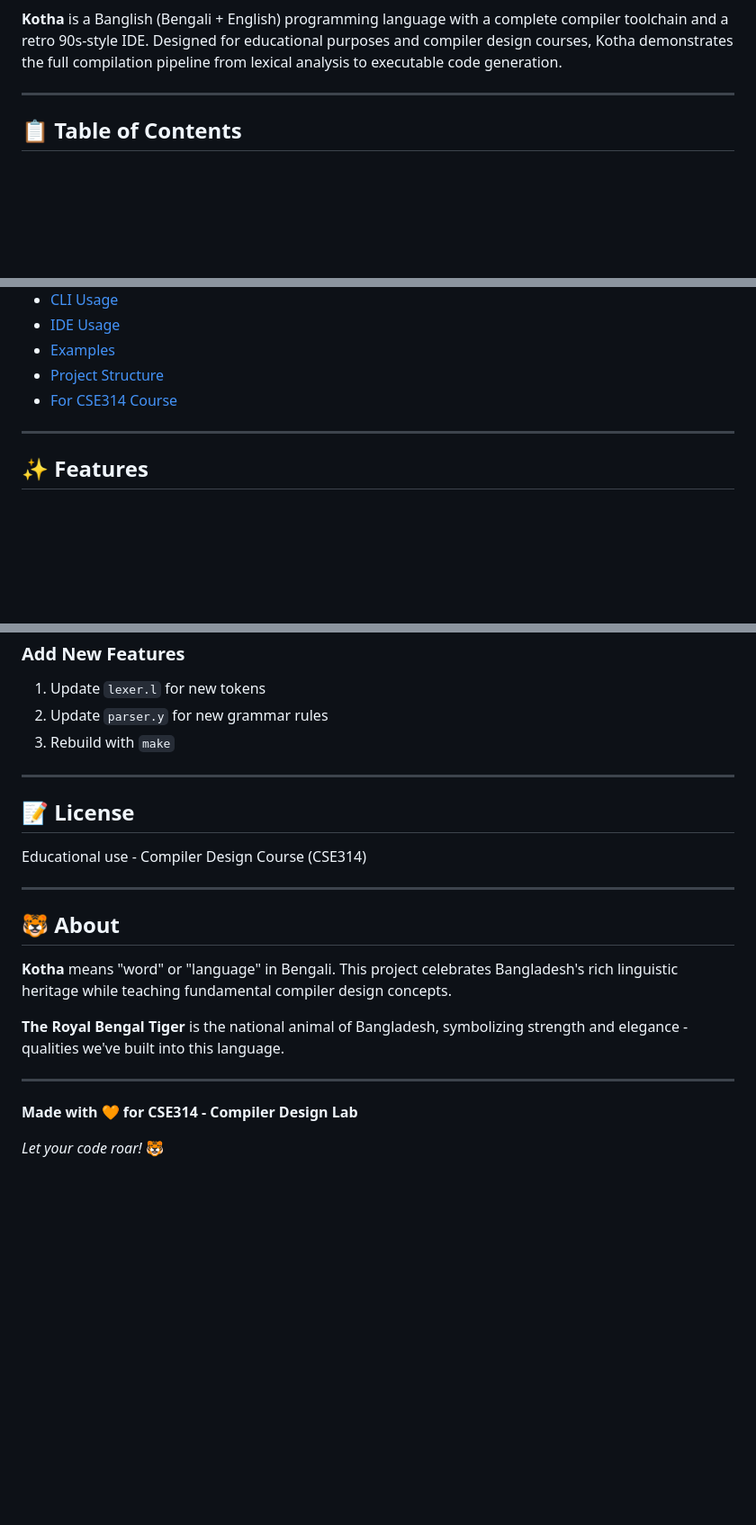
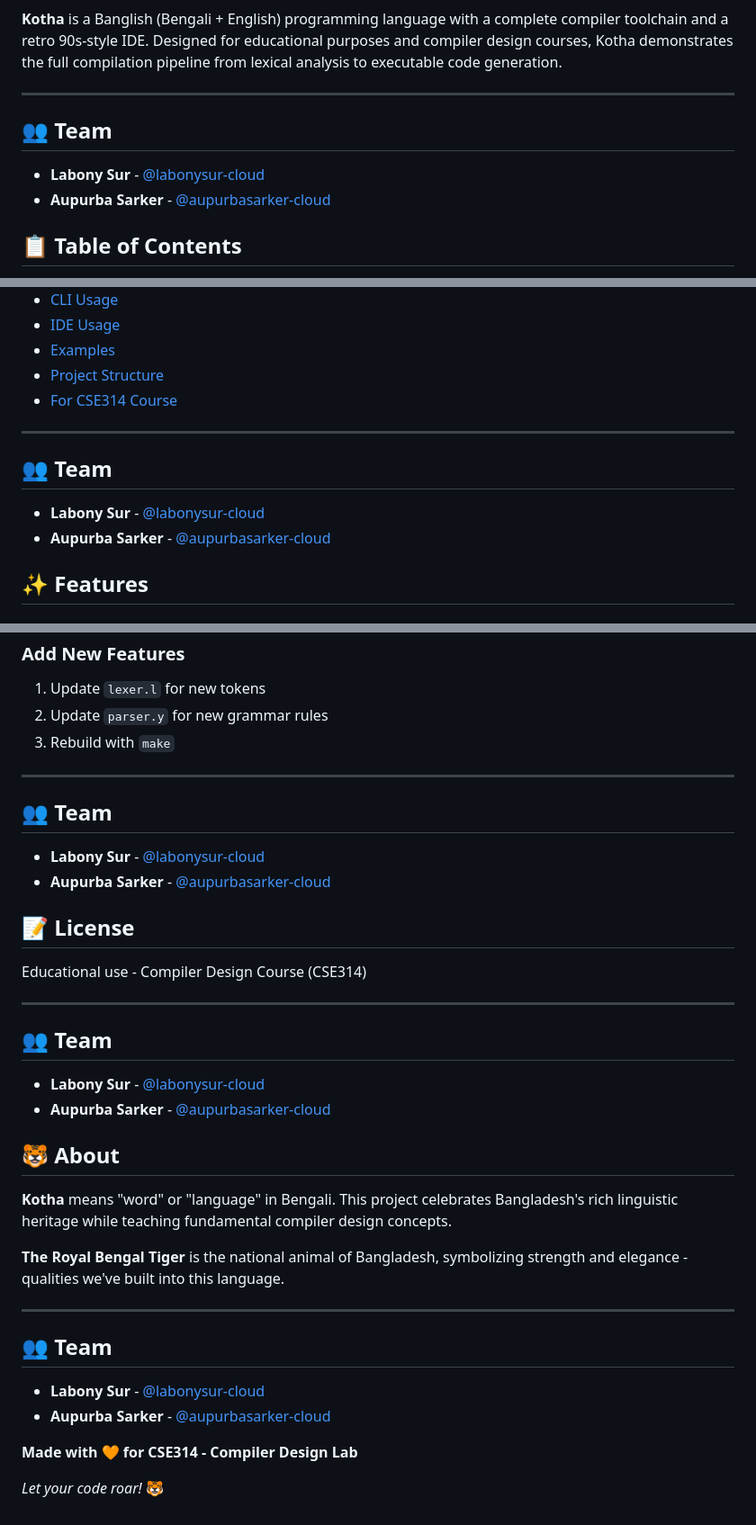
Before and after one commit to labonysur-cloud/Kotha0.2, a Markdown page: kotha/README.md, 3 parts joined by grey strips. Shown: that part at 90% size. GitHub-like rendering; blank space fills up the shorter version.

Commit message:
Add team members to README

```diff
--- a/kotha/README.md
+++ b/kotha/README.md
@@ -5,6 +5,12 @@
 **Kotha** is a Banglish (Bengali + English) programming language with a complete compiler toolchain and a retro 90s-style IDE. Designed for educational purposes and compiler design courses, Kotha demonstrates the full compilation pipeline from lexical analysis to executable code generation.
 
 ---
+
+## 👥 Team
+
+- **Labony Sur** - [@labonysur-cloud](https://github.com/labonysur-cloud)
+- **Aupurba Sarker** - [@aupurbasarker-cloud](https://github.com/aupurbasarker-cloud)
+
 
 ## 📋 Table of Contents
 - [Features](#-features)
@@ -18,6 +24,12 @@
 - [For CSE314 Course](#-for-cse314-course)
 
 ---
+
+## 👥 Team
+
+- **Labony Sur** - [@labonysur-cloud](https://github.com/labonysur-cloud)
+- **Aupurba Sarker** - [@aupurbasarker-cloud](https://github.com/aupurbasarker-cloud)
+
 
 ## ✨ Features
 
@@ -345,11 +411,23 @@ make
 
 ---
 
+## 👥 Team
+
+- **Labony Sur** - [@labonysur-cloud](https://github.com/labonysur-cloud)
+- **Aupurba Sarker** - [@aupurbasarker-cloud](https://github.com/aupurbasarker-cloud)
+
+
 ## 📝 License
 
 Educational use - Compiler Design Course (CSE314)
 
 ---
+
+## 👥 Team
+
+- **Labony Sur** - [@labonysur-cloud](https://github.com/labonysur-cloud)
+- **Aupurba Sarker** - [@aupurbasarker-cloud](https://github.com/aupurbasarker-cloud)
+
 
 ## 🐯 About
 
@@ -359,6 +437,12 @@ Educational use - Compiler Design Course (CSE314)
 
 ---
 
+## 👥 Team
+
+- **Labony Sur** - [@labonysur-cloud](https://github.com/labonysur-cloud)
+- **Aupurba Sarker** - [@aupurbasarker-cloud](https://github.com/aupurbasarker-cloud)
+
+
 **Made with 🧡 for CSE314 - Compiler Design Lab**
 
 *Let your code roar!* 🐯
```
Also changed, not shown: other parts of kotha/README.md (+54 -0 lines).
